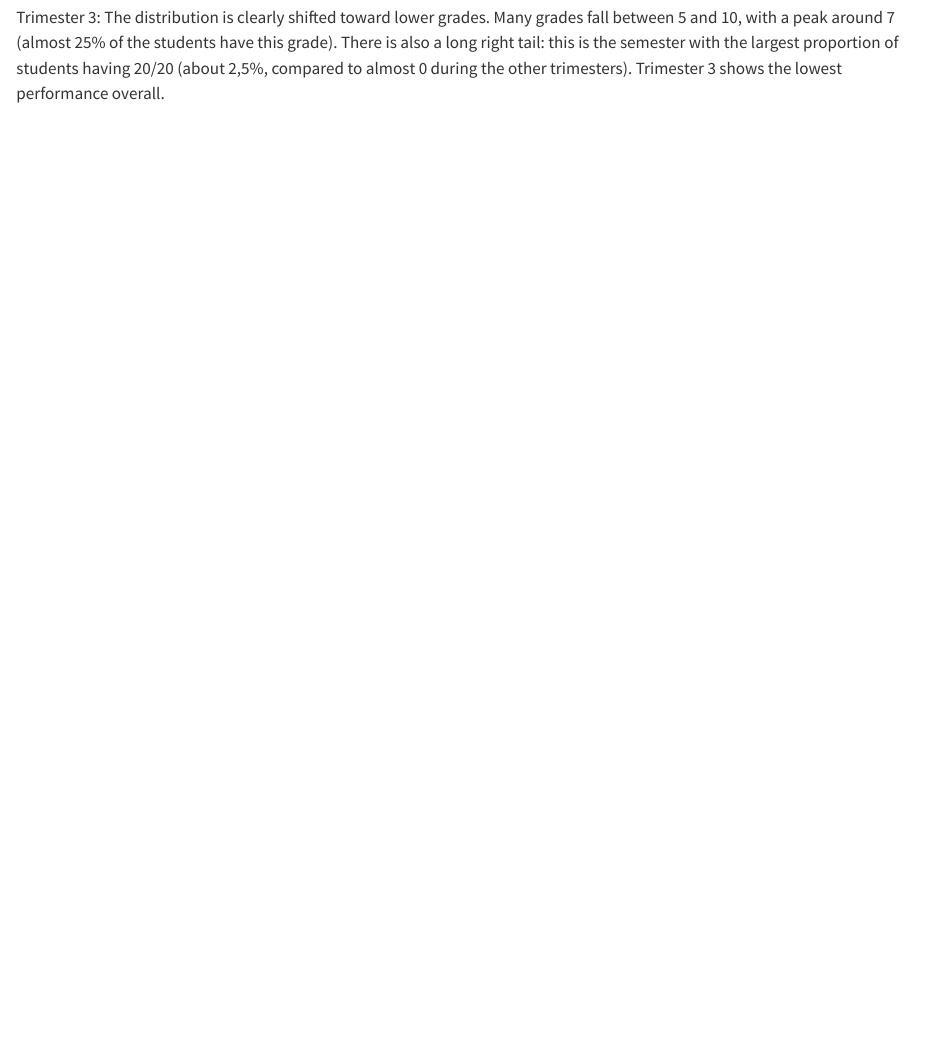
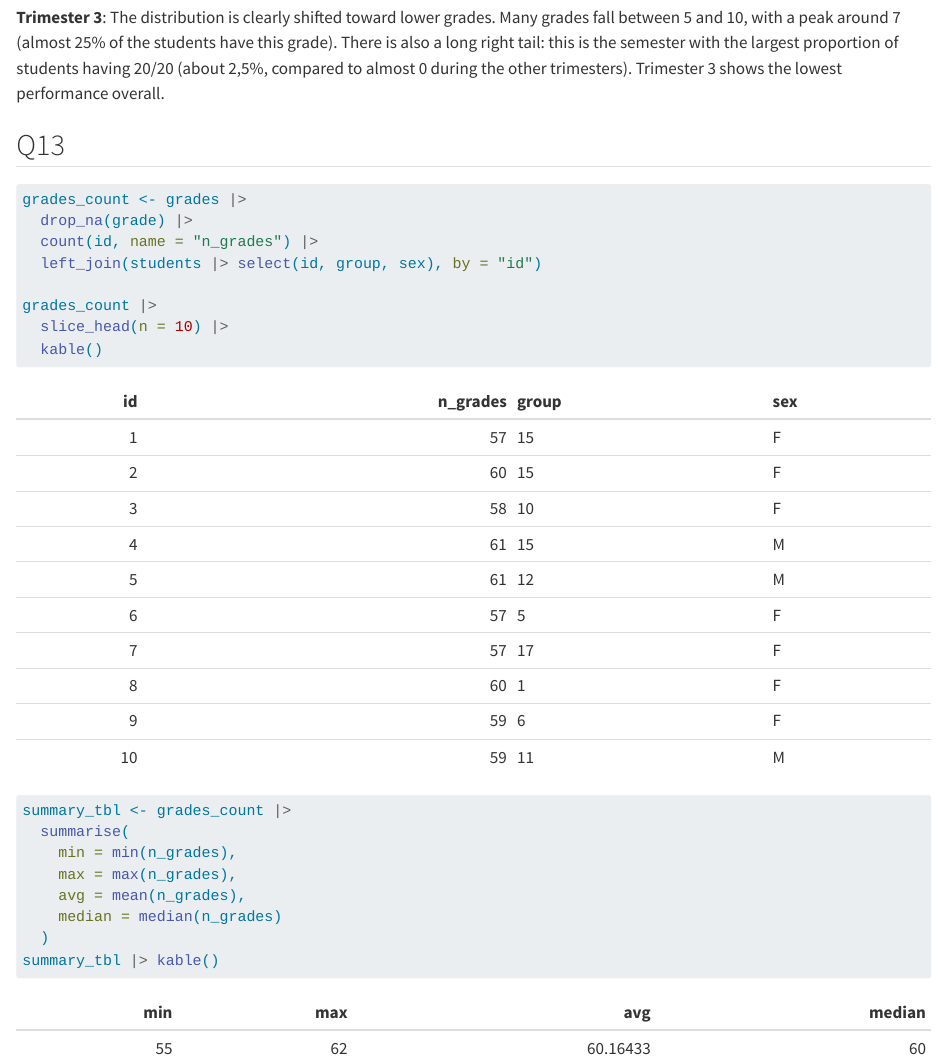
Before and after one commit to Byxac/grades, a Quarto document (PERRY.qmd): the page in a window 1100 px wide, from 8460 px down. Rendered offline with R 4.5, knitr and Pandoc in place of Quarto, with nearby package versions; some code elsewhere in the file could not run offline.

Commit message:
Question 13

````diff
--- a/PERRY.qmd
+++ b/PERRY.qmd
@@ -162,7 +162,28 @@ The peak is lower, meaning grades are more variable.
 Grades range roughly from 7 to 15, with many around 8–10.
 Performance is solid but less consistent than in trimester 1.
 
-Trimester 3: The distribution is clearly shifted toward lower grades.
+**Trimester 3**: The distribution is clearly shifted toward lower grades.
 Many grades fall between 5 and 10, with a peak around 7 (almost 25% of the students have this grade).
 There is also a long right tail: this is the semester with the largest proportion of students having 20/20 (about 2,5%, compared to almost 0 during the other trimesters).
 Trimester 3 shows the lowest performance overall.
+
+## Q13
+```{r}
+grades_count <- grades |>
+  drop_na(grade) |>
+  count(id, name = "n_grades") |>
+  left_join(students |> select(id, group, sex), by = "id")
+
+grades_count |>
+  slice_head(n = 10) |>
+  kable()
+
+summary_tbl <- grades_count |>
+  summarise(
+    min = min(n_grades),
+    max = max(n_grades),
+    avg = mean(n_grades),
+    median = median(n_grades)
+  )
+summary_tbl |> kable()
+```
````
Also changed, not shown: PERRY.qmd (4 more changed lines).
